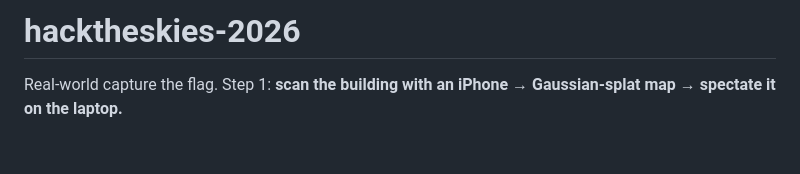
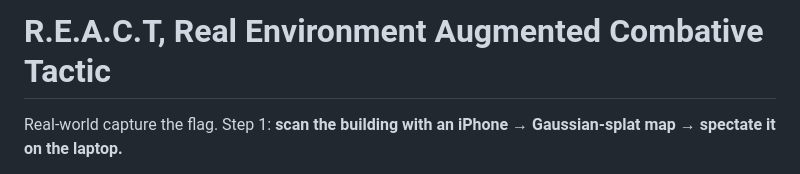
Before and after one commit to Dhanika-Botejue/hacktheskies-2026, a Markdown page: README.md, the part around the change. Drawn GitHub-style; blank space fills up the shorter version.

Commit message:
docs: change project title and enhance description
Updated project title and clarified project description.

```diff
--- a/README.md
+++ b/README.md
@@ -1,4 +1,4 @@
-# hacktheskies-2026
+# R.E.A.C.T, Real Environment Augmented Combative Tactic
 
 Real-world capture the flag. Step 1: **scan the building with an iPhone → Gaussian-splat map → spectate it on the laptop.**
 
```
